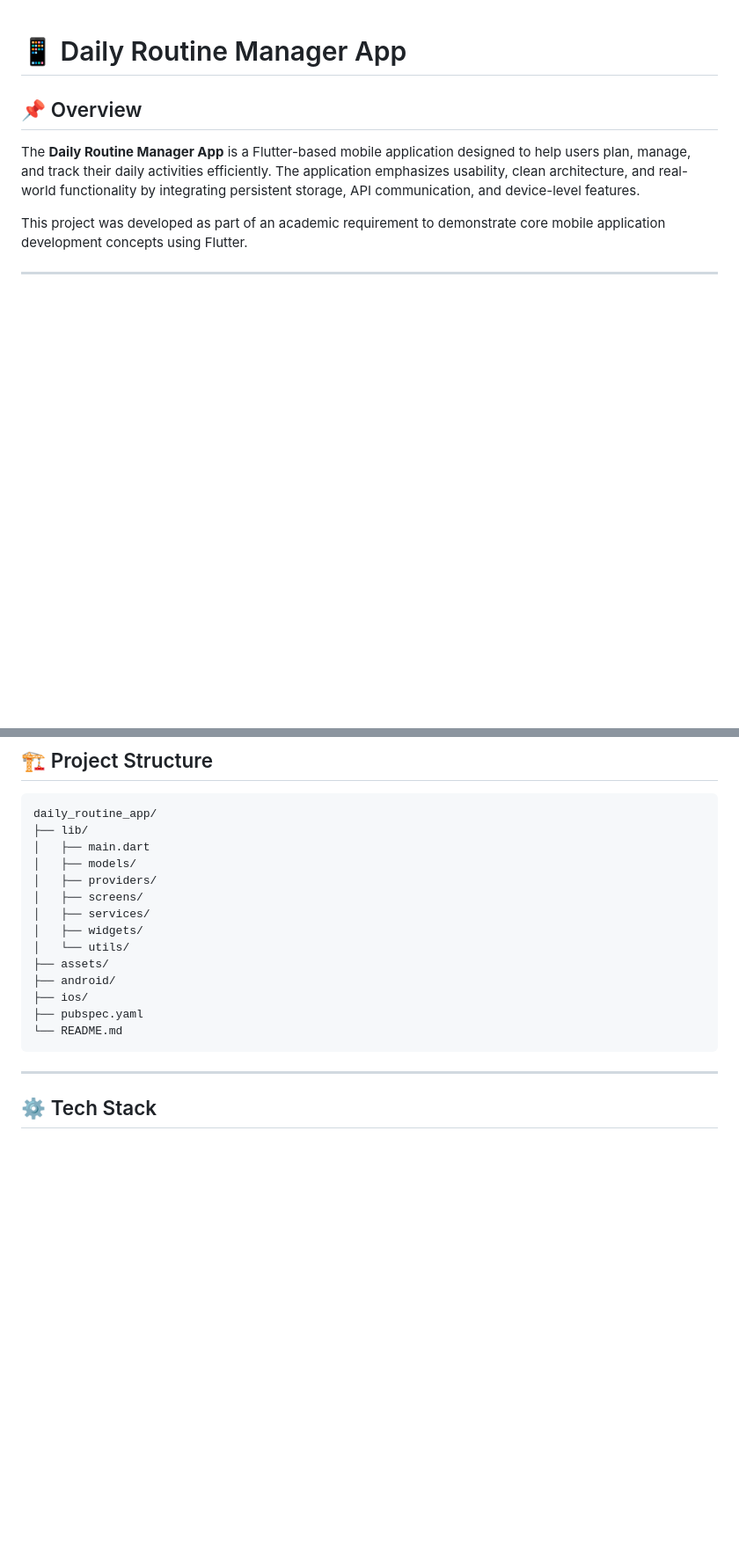
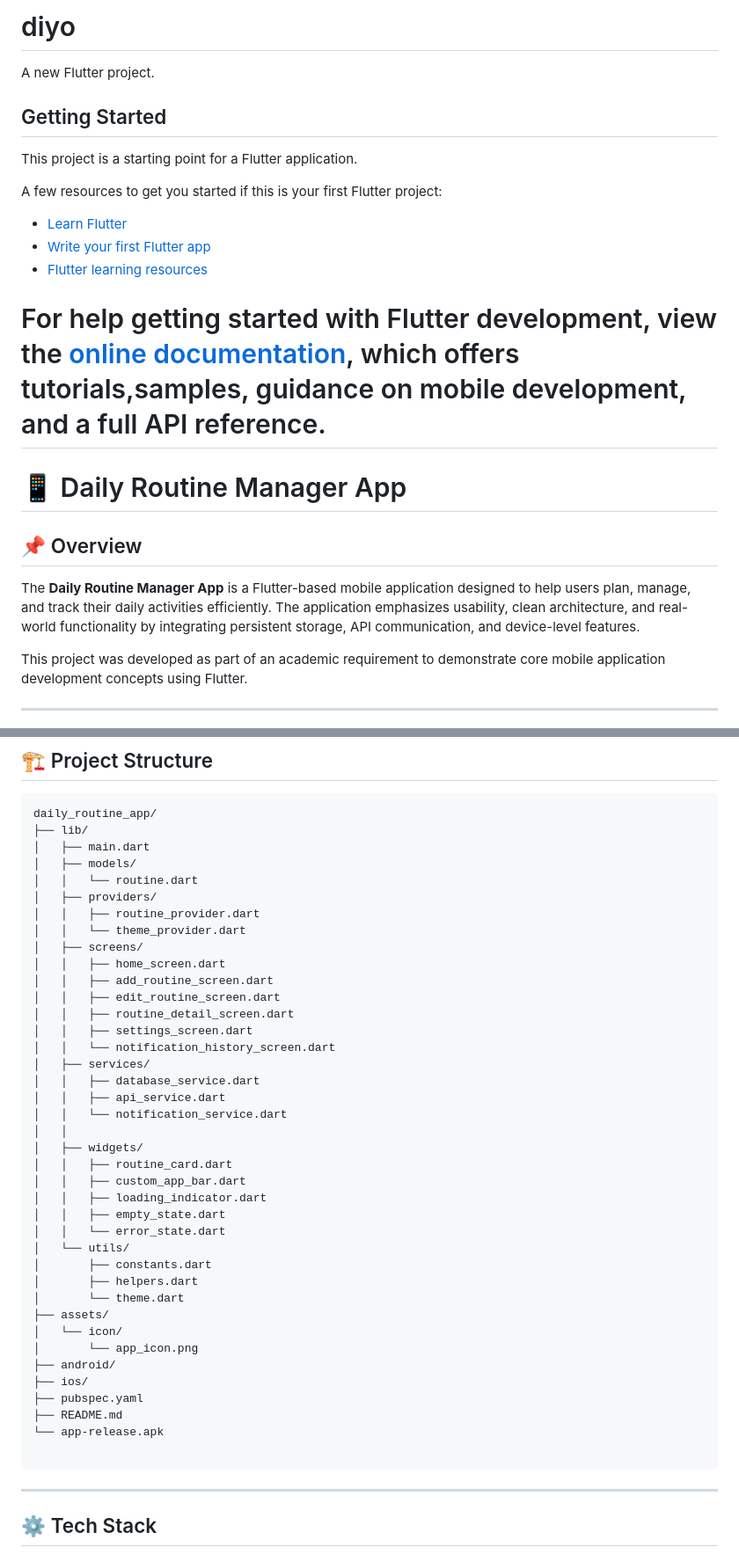
Before and after one commit to Ninoki78/daily-routine-manager, a Markdown page: README.md, 2 parts joined by grey strips. Shown at 88% size. GitHub-like rendering; blank space fills up the shorter version.

````diff
--- a/README.md
+++ b/README.md
@@ -1,3 +1,20 @@
+# diyo
+
+A new Flutter project.
+
+## Getting Started
+
+This project is a starting point for a Flutter application.
+
+A few resources to get you started if this is your first Flutter project:
+
+- [Learn Flutter](https://docs.flutter.dev/get-started/learn-flutter)
+- [Write your first Flutter app](https://docs.flutter.dev/get-started/codelab)
+- [Flutter learning resources](https://docs.flutter.dev/reference/learning-resources)
+
+For help getting started with Flutter development, view the
+[online documentation](https://docs.flutter.dev/), which offers tutorials,samples, guidance on mobile development, and a full API reference.
+=======
 # 📱 Daily Routine Manager App
 
 ## 📌 Overview
@@ -88,16 +105,41 @@ daily_routine_app/
 ├── lib/
 │   ├── main.dart
 │   ├── models/
+│   │   └── routine.dart
 │   ├── providers/
+│   │   ├── routine_provider.dart
+│   │   └── theme_provider.dart
 │   ├── screens/
+│   │   ├── home_screen.dart
+│   │   ├── add_routine_screen.dart
+│   │   ├── edit_routine_screen.dart
+│   │   ├── routine_detail_screen.dart
+│   │   ├── settings_screen.dart
+│   │   └── notification_history_screen.dart
 │   ├── services/
+│   │   ├── database_service.dart
+│   │   ├── api_service.dart
+│   │   └── notification_service.dart
+│   │
 │   ├── widgets/
+│   │   ├── routine_card.dart
+│   │   ├── custom_app_bar.dart
+│   │   ├── loading_indicator.dart
+│   │   ├── empty_state.dart
+│   │   └── error_state.dart
 │   └── utils/
+│       ├── constants.dart
+│       ├── helpers.dart
+│       └── theme.dart
 ├── assets/
+│   └── icon/
+│       └── app_icon.png
 ├── android/
 ├── ios/
 ├── pubspec.yaml
-└── README.md
+├── README.md
+└── app-release.apk
+
 ```
 
 ---
````
Also changed, not shown: other parts of README.md (+9 -7 lines).
